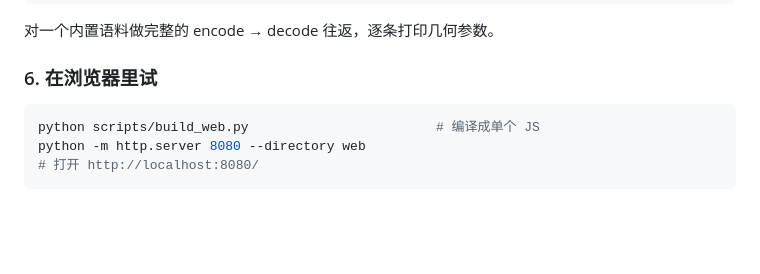
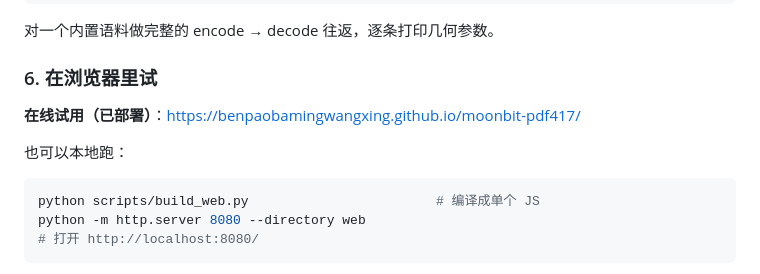
Before and after one commit to BenPaoBaMingWangXing/moonbit-pdf417, a Markdown page: README.md, the part around the change. Rendered like a GitHub page; blank space fills up the shorter version.

Commit message:
docs: 在 README 补充在线试用地址
已部署到 https://benpaobamingwangxing.github.io/moonbit-pdf417/（GitHub Pages，
gh-pages 分支承载 web/ 目录内容）。

````diff
--- a/README.md
+++ b/README.md
@@ -187,6 +187,10 @@ moon run --target js cmd/main -- selfcheck
 对一个内置语料做完整的 encode → decode 往返，逐条打印几何参数。
 
 ### 6. 在浏览器里试
+
+**在线试用（已部署）**：<https://benpaobamingwangxing.github.io/moonbit-pdf417/>
+
+也可以本地跑：
 
 ```sh
 python scripts/build_web.py                        # 编译成单个 JS
````
